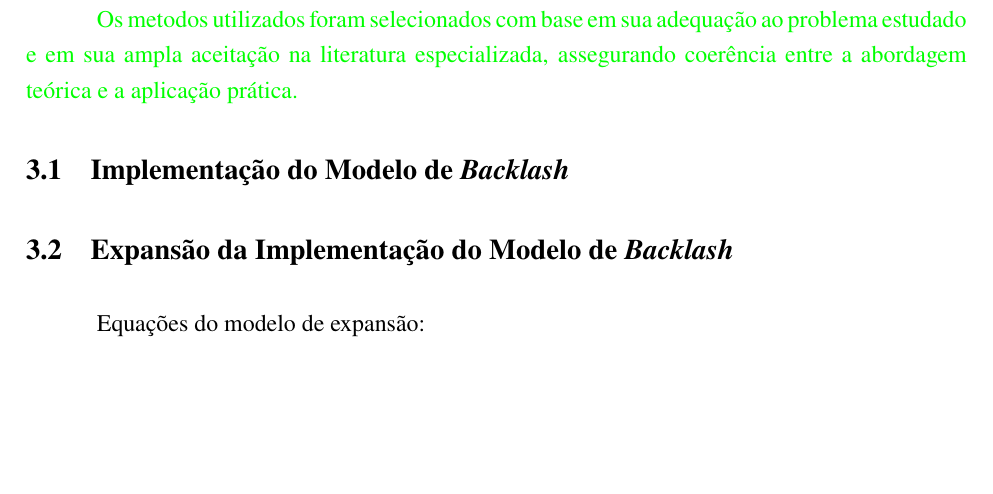
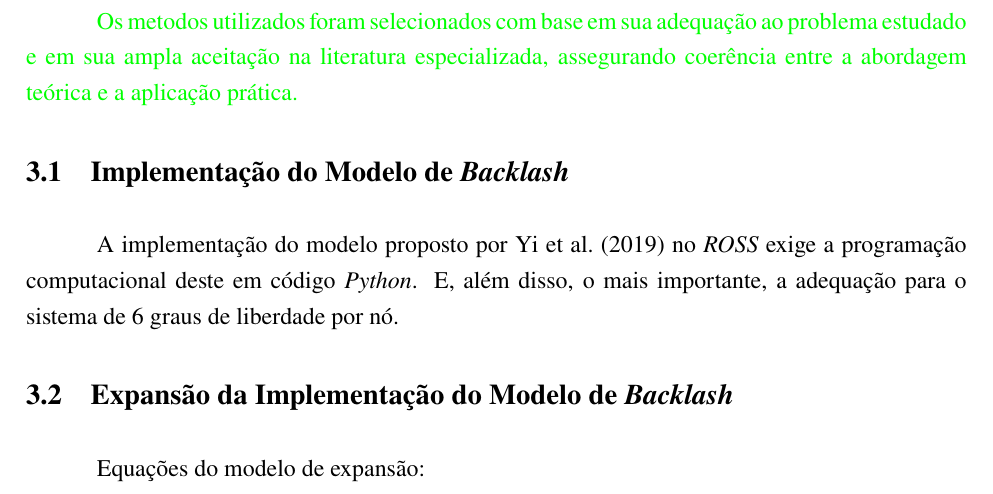
Before and after one commit to murilloabs/Master_Dissertation, a LaTeX thesis (DISSERTACAO/main.tex, which reads DISSERTACAO/capitulos/secoes/implementacao_backlash.tex): part of page 30 of 44, cut so that both start at the same text, the shorter picture padded with empty space. Compiled offline with pdfLaTeX.

Commit message:
impl backlash

```diff
--- a/DISSERTACAO/capitulos/secoes/implementacao_backlash.tex
+++ b/DISSERTACAO/capitulos/secoes/implementacao_backlash.tex
@@ -1 +1,3 @@
 \section{Implementação do Modelo de \textit{Backlash}}
+
+A implementação  do modelo proposto por \citeonline{yi2019} no \textit{ROSS} exige a programação computacional deste em código \textit{Python}. E, além disso, o mais importante, a adequação para o sistema de 6 graus de liberdade por nó.
```
